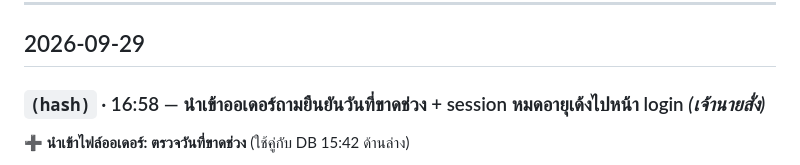
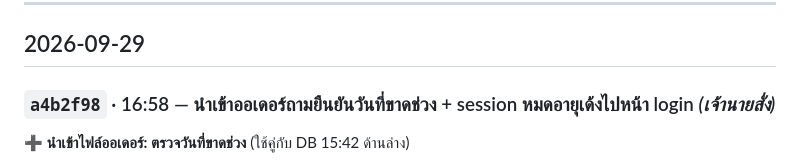
Before and after one commit to faceadvance/face-advance-monthly-orders, a Markdown page: Face Advance Monthly orders/CHANGELOG.md, the part around the change. Drawn GitHub-style.

Commit message:
docs(changelog): เติม commit hash ของ deploy วันที่ขาดช่วง + session หมดอายุ (2026-09-29 16:58)
Co-Authored-By: Claude Opus 5.5 <noreply@anthropic.com>

```diff
--- a/Face Advance Monthly orders/CHANGELOG.md
+++ b/Face Advance Monthly orders/CHANGELOG.md
@@ -7,7 +7,7 @@
 
 ## 2026-09-29
 
-### `(hash)` · 16:58 — นำเข้าออเดอร์ถามยืนยันวันที่ขาดช่วง + session หมดอายุเด้งไปหน้า login *(เจ้านายสั่ง)*
+### `a4b2f98` · 16:58 — นำเข้าออเดอร์ถามยืนยันวันที่ขาดช่วง + session หมดอายุเด้งไปหน้า login *(เจ้านายสั่ง)*
 
 **➕ นำเข้าไฟล์ออเดอร์: ตรวจวันที่ขาดช่วง** (ใช้คู่กับ DB 15:42 ด้านล่าง)
 - หน้าพรีวิว: ถ้าวันที่ในไฟล์ไม่ต่อจากข้อมูลล่าสุด → กล่องเหลือง "วันที่ไม่ต่อจากข้อมูลล่าสุด — ขาด N วัน" พร้อมรายการวัน (รวมวันติดกันเป็นช่วง + วันในสัปดาห์ เช่น `29/9/2026 (อ.) – 2/10/2026 (ศ.)`)
```
